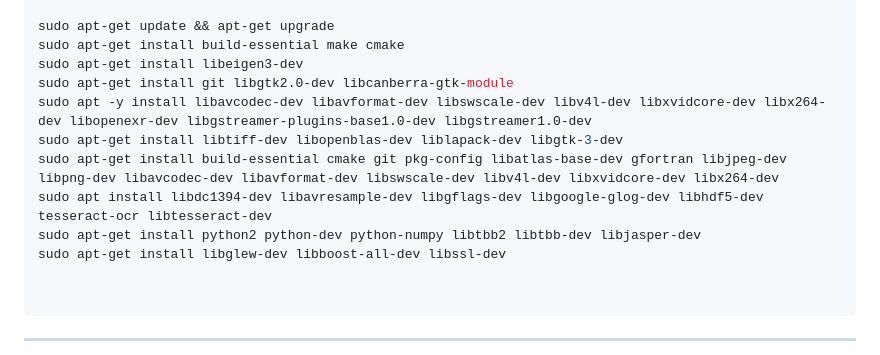
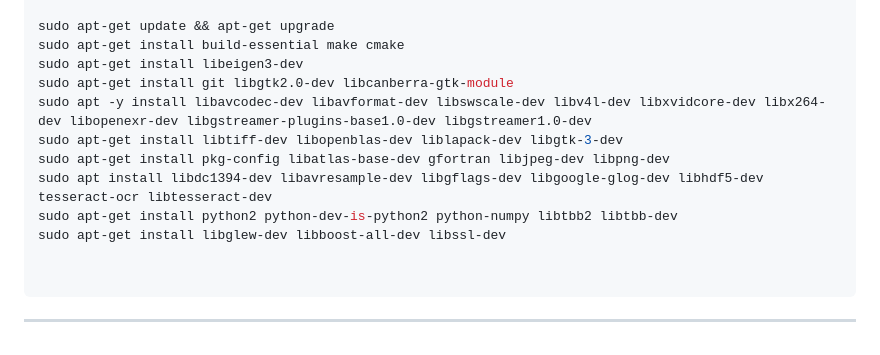
Before and after one commit to DelioMg/Robot, a Markdown page: docs/orb-slam3_ubuntu20.md, the part around the change. Drawn GitHub-style.

```diff
--- a/docs/orb-slam3_ubuntu20.md
+++ b/docs/orb-slam3_ubuntu20.md
@@ -11,9 +11,9 @@ sudo apt-get install libeigen3-dev
 sudo apt-get install git libgtk2.0-dev libcanberra-gtk-module
 sudo apt -y install libavcodec-dev libavformat-dev libswscale-dev libv4l-dev libxvidcore-dev libx264-dev libopenexr-dev libgstreamer-plugins-base1.0-dev libgstreamer1.0-dev
 sudo apt-get install libtiff-dev libopenblas-dev liblapack-dev libgtk-3-dev
-sudo apt-get install build-essential cmake git pkg-config libatlas-base-dev gfortran libjpeg-dev libpng-dev libavcodec-dev libavformat-dev libswscale-dev libv4l-dev libxvidcore-dev libx264-dev
+sudo apt-get install pkg-config libatlas-base-dev gfortran libjpeg-dev libpng-dev
 sudo apt install libdc1394-dev libavresample-dev libgflags-dev libgoogle-glog-dev libhdf5-dev tesseract-ocr libtesseract-dev
-sudo apt-get install python2 python-dev python-numpy libtbb2 libtbb-dev libjasper-dev
+sudo apt-get install python2 python-dev-is-python2 python-numpy libtbb2 libtbb-dev
 sudo apt-get install libglew-dev libboost-all-dev libssl-dev
 
 
```
